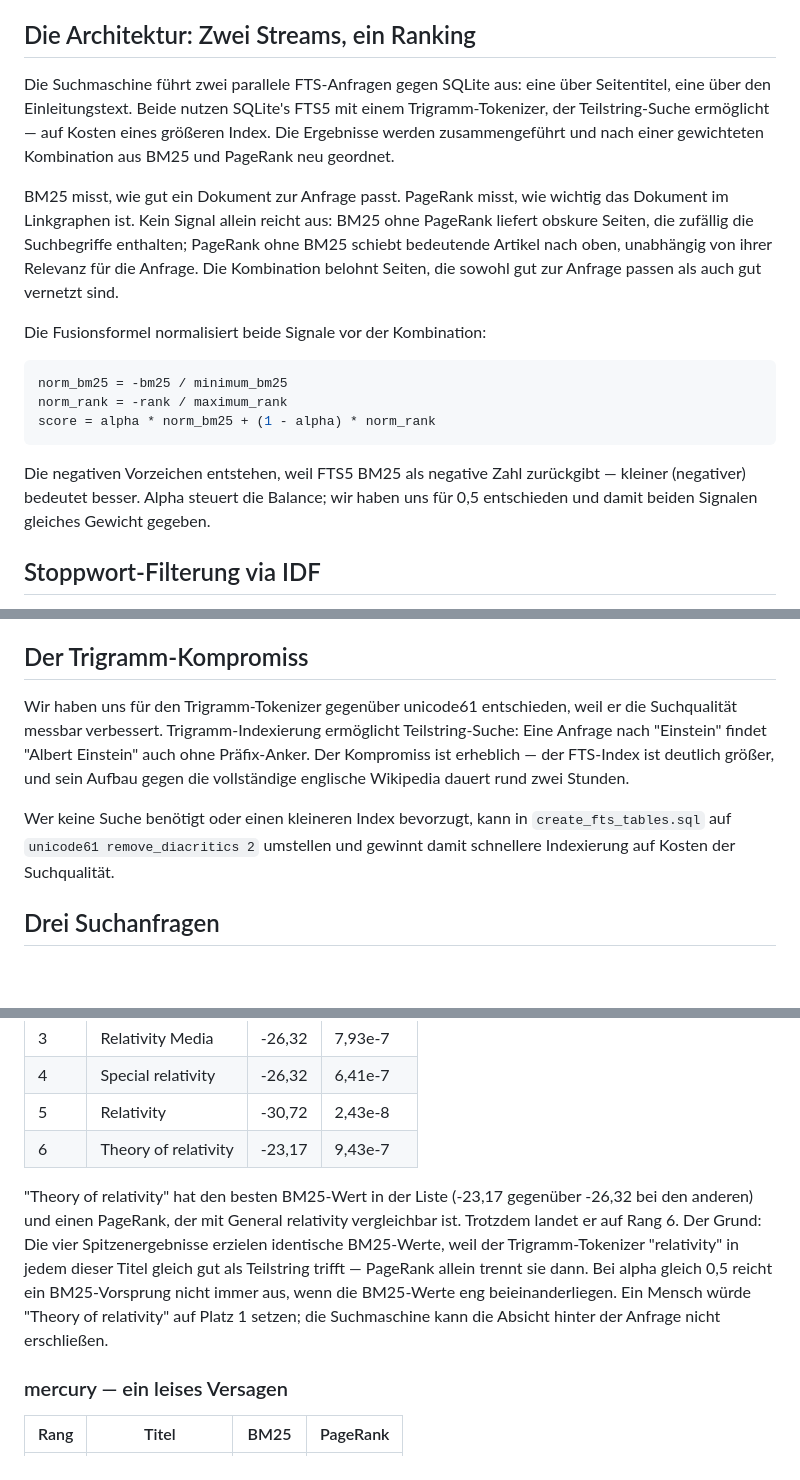
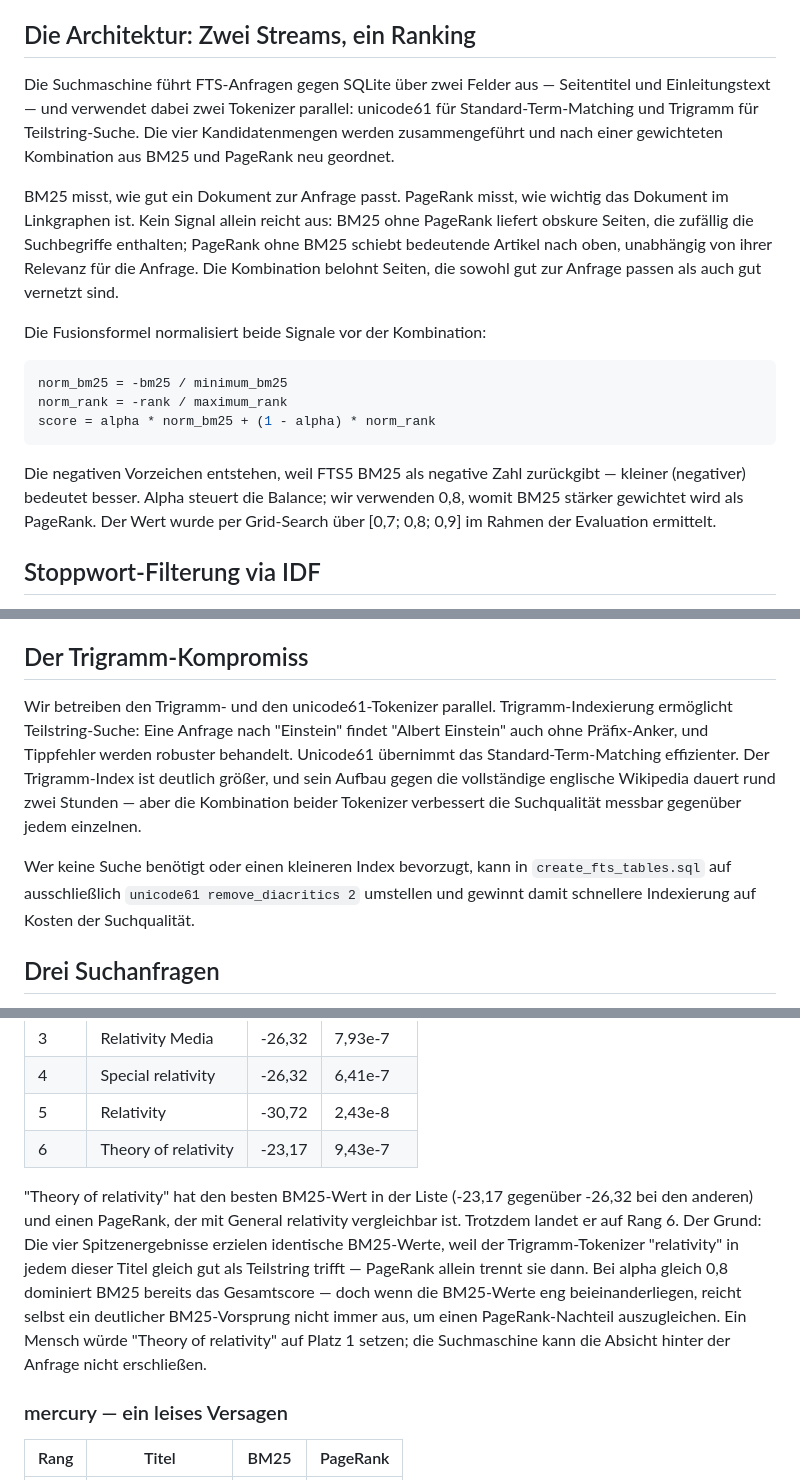
Before and after one commit to idesis-gmbh/WikiExperiments, a Markdown page: docs/blog2/BLOG2.de.md, 3 parts joined by grey strips. Rendered like a GitHub page; blank space fills up the shorter version.

````diff
--- a/docs/blog2/BLOG2.de.md
+++ b/docs/blog2/BLOG2.de.md
@@ -6,7 +6,7 @@ Dieser Beitrag beschreibt, wie wir eine Keyword-Suchmaschine auf unserer Wikiped
 
 ## Die Architektur: Zwei Streams, ein Ranking
 
-Die Suchmaschine führt zwei parallele FTS-Anfragen gegen SQLite aus: eine über Seitentitel, eine über den Einleitungstext. Beide nutzen SQLite's FTS5 mit einem Trigramm-Tokenizer, der Teilstring-Suche ermöglicht — auf Kosten eines größeren Index. Die Ergebnisse werden zusammengeführt und nach einer gewichteten Kombination aus BM25 und PageRank neu geordnet.
+Die Suchmaschine führt FTS-Anfragen gegen SQLite über zwei Felder aus — Seitentitel und Einleitungstext — und verwendet dabei zwei Tokenizer parallel: unicode61 für Standard-Term-Matching und Trigramm für Teilstring-Suche. Die vier Kandidatenmengen werden zusammengeführt und nach einer gewichteten Kombination aus BM25 und PageRank neu geordnet.
 
 BM25 misst, wie gut ein Dokument zur Anfrage passt. PageRank misst, wie wichtig das Dokument im Linkgraphen ist. Kein Signal allein reicht aus: BM25 ohne PageRank liefert obskure Seiten, die zufällig die Suchbegriffe enthalten; PageRank ohne BM25 schiebt bedeutende Artikel nach oben, unabhängig von ihrer Relevanz für die Anfrage. Die Kombination belohnt Seiten, die sowohl gut zur Anfrage passen als auch gut vernetzt sind.
 
@@ -18,7 +18,7 @@ norm_rank = -rank / maximum_rank
 score = alpha * norm_bm25 + (1 - alpha) * norm_rank
 ```
 
-Die negativen Vorzeichen entstehen, weil FTS5 BM25 als negative Zahl zurückgibt — kleiner (negativer) bedeutet besser. Alpha steuert die Balance; wir haben uns für 0,5 entschieden und damit beiden Signalen gleiches Gewicht gegeben.
+Die negativen Vorzeichen entstehen, weil FTS5 BM25 als negative Zahl zurückgibt — kleiner (negativer) bedeutet besser. Alpha steuert die Balance; wir verwenden 0,8, womit BM25 stärker gewichtet wird als PageRank. Der Wert wurde per Grid-Search über [0,7; 0,8; 0,9] im Rahmen der Evaluation ermittelt.
 
 ## Stoppwort-Filterung via IDF
 
@@ -28,9 +28,9 @@ Das ist ein günstiger, aber wirksamer Ersatz für eine handgepflegte Stoppwortl
 
 ## Der Trigramm-Kompromiss
 
-Wir haben uns für den Trigramm-Tokenizer gegenüber unicode61 entschieden, weil er die Suchqualität messbar verbessert. Trigramm-Indexierung ermöglicht Teilstring-Suche: Eine Anfrage nach "Einstein" findet "Albert Einstein" auch ohne Präfix-Anker. Der Kompromiss ist erheblich — der FTS-Index ist deutlich größer, und sein Aufbau gegen die vollständige englische Wikipedia dauert rund zwei Stunden.
+Wir betreiben den Trigramm- und den unicode61-Tokenizer parallel. Trigramm-Indexierung ermöglicht Teilstring-Suche: Eine Anfrage nach "Einstein" findet "Albert Einstein" auch ohne Präfix-Anker, und Tippfehler werden robuster behandelt. Unicode61 übernimmt das Standard-Term-Matching effizienter. Der Trigramm-Index ist deutlich größer, und sein Aufbau gegen die vollständige englische Wikipedia dauert rund zwei Stunden — aber die Kombination beider Tokenizer verbessert die Suchqualität messbar gegenüber jedem einzelnen.
 
-Wer keine Suche benötigt oder einen kleineren Index bevorzugt, kann in `create_fts_tables.sql` auf `unicode61 remove_diacritics 2` umstellen und gewinnt damit schnellere Indexierung auf Kosten der Suchqualität.
+Wer keine Suche benötigt oder einen kleineren Index bevorzugt, kann in `create_fts_tables.sql` auf ausschließlich `unicode61 remove_diacritics 2` umstellen und gewinnt damit schnellere Indexierung auf Kosten der Suchqualität.
 
 ## Drei Suchanfragen
 
@@ -59,7 +59,7 @@ Isaac Newton landet auf Rang 1 mit dem besten BM25-Wert und einem PageRank, der
 | 5 | Relativity | -30,72 | 2,43e-8 |
 | 6 | Theory of relativity | -23,17 | 9,43e-7 |
 
-"Theory of relativity" hat den besten BM25-Wert in der Liste (-23,17 gegenüber -26,32 bei den anderen) und einen PageRank, der mit General relativity vergleichbar ist. Trotzdem landet er auf Rang 6. Der Grund: Die vier Spitzenergebnisse erzielen identische BM25-Werte, weil der Trigramm-Tokenizer "relativity" in jedem dieser Titel gleich gut als Teilstring trifft — PageRank allein trennt sie dann. Bei alpha gleich 0,5 reicht ein BM25-Vorsprung nicht immer aus, wenn die BM25-Werte eng beieinanderliegen. Ein Mensch würde "Theory of relativity" auf Platz 1 setzen; die Suchmaschine kann die Absicht hinter der Anfrage nicht erschließen.
+"Theory of relativity" hat den besten BM25-Wert in der Liste (-23,17 gegenüber -26,32 bei den anderen) und einen PageRank, der mit General relativity vergleichbar ist. Trotzdem landet er auf Rang 6. Der Grund: Die vier Spitzenergebnisse erzielen identische BM25-Werte, weil der Trigramm-Tokenizer "relativity" in jedem dieser Titel gleich gut als Teilstring trifft — PageRank allein trennt sie dann. Bei alpha gleich 0,8 dominiert BM25 bereits das Gesamtscore — doch wenn die BM25-Werte eng beieinanderliegen, reicht selbst ein deutlicher BM25-Vorsprung nicht immer aus, um einen PageRank-Nachteil auszugleichen. Ein Mensch würde "Theory of relativity" auf Platz 1 setzen; die Suchmaschine kann die Absicht hinter der Anfrage nicht erschließen.
 
 ### mercury — ein leises Versagen
 
````
Also changed, not shown: README.md (+11 -1 lines), docs/blog2/README.md (+5 -5 lines).
